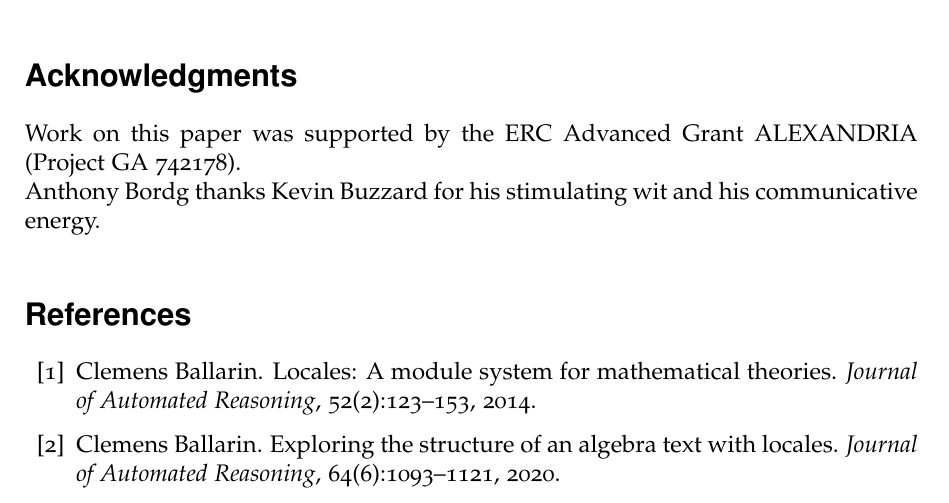
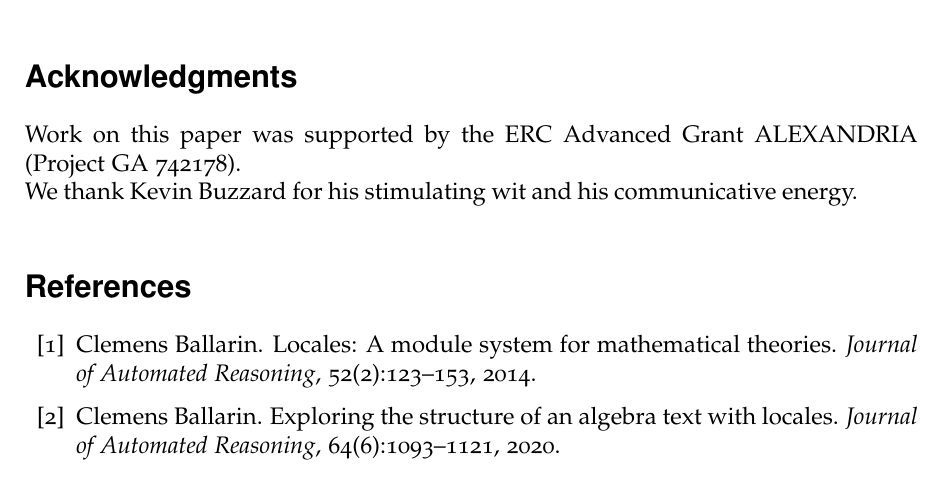
Before and after one commit to zibo-yang/The_Silicon_Geometer, a LaTeX paper (article.tex): part of page 26 of 27, cut so that both start at the same text. Compiled offline with pdfLaTeX.

Commit message:
Updates from Overleaf

```diff
--- a/article.tex
+++ b/article.tex
@@ -1222,7 +1222,7 @@ Moreover, in the age of machine learning, one may expect there is a trade-off be
 \section*{Acknowledgments}
 
 Work on this paper was supported by the ERC Advanced Grant ALEXANDRIA (Project GA 742178).  \\
-Anthony Bordg thanks Kevin Buzzard for his stimulating wit and his communicative energy.
+We thank Kevin Buzzard for his stimulating wit and his communicative energy.
 
 \bibliographystyle{plain}
 \bibliography{ALEXANDRIA}
```
Also changed, not shown: article.tex (2 more changed lines).
